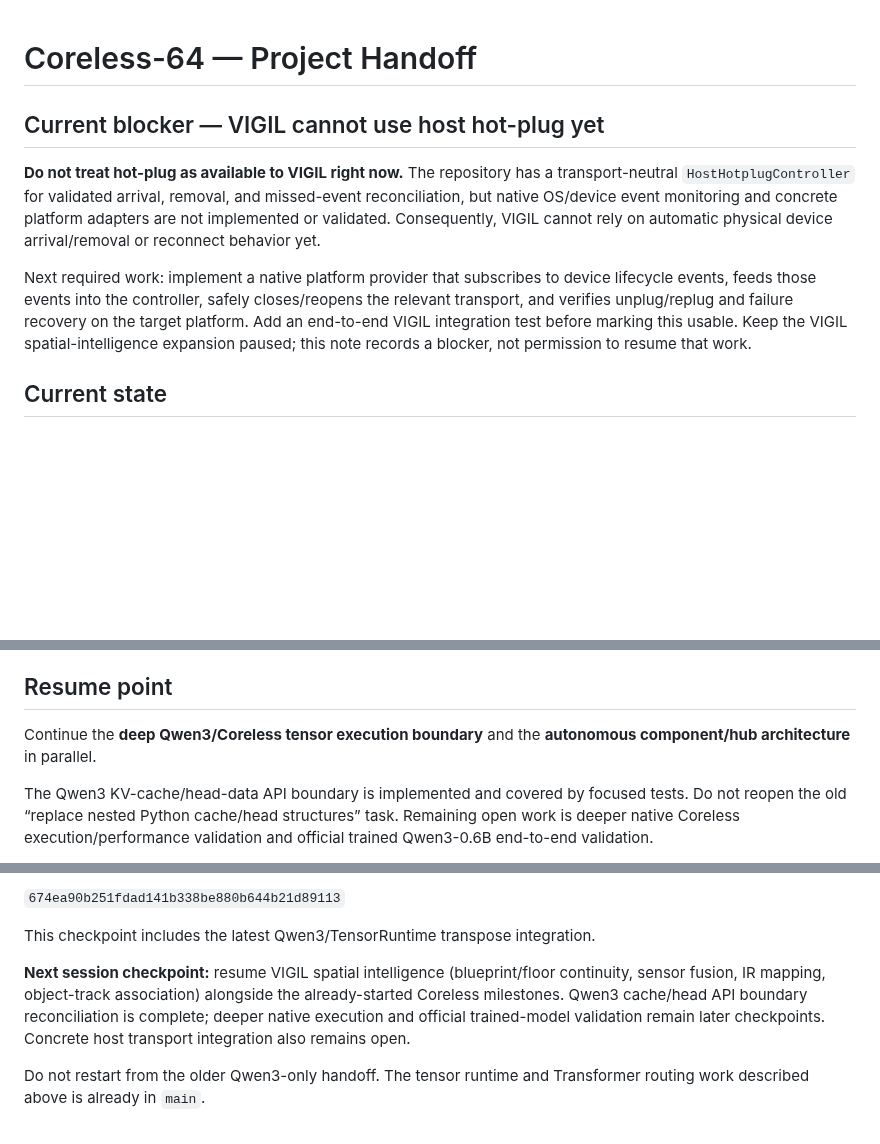
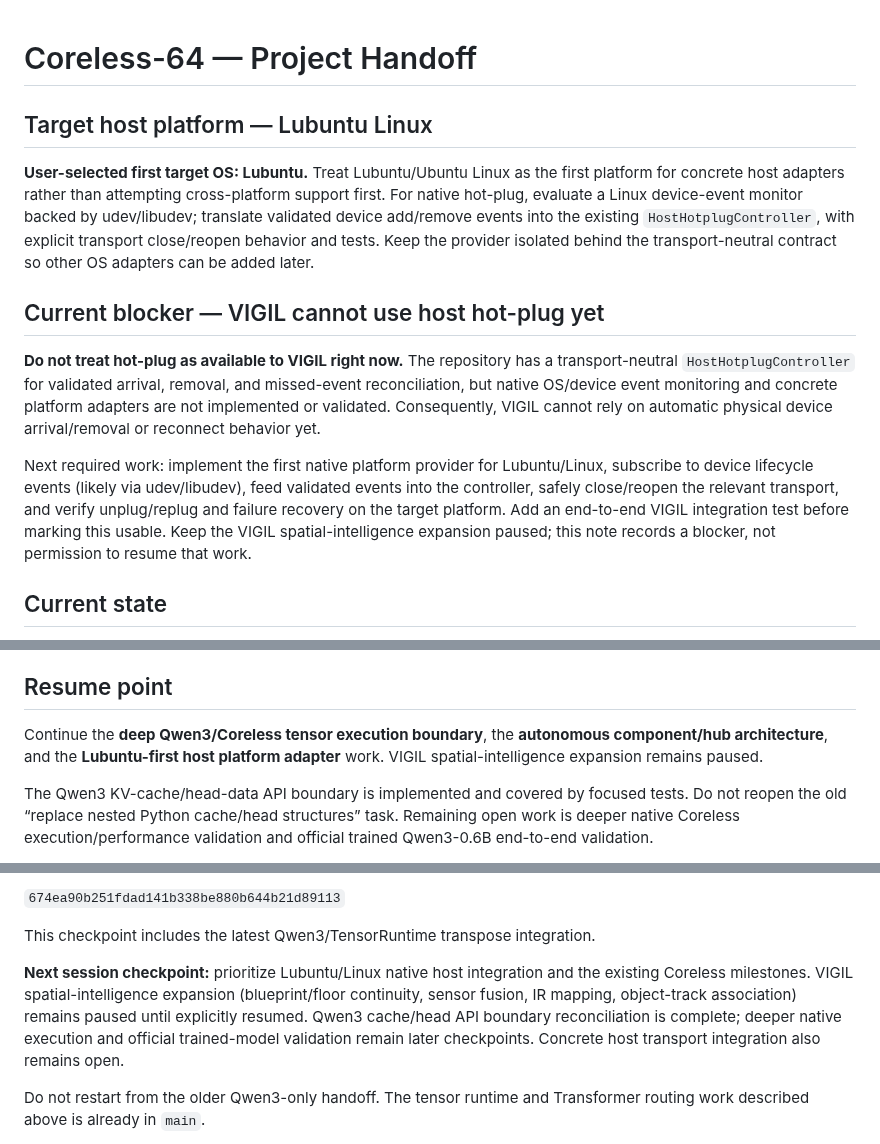
Before and after one commit to buccees/Coreless-64, a Markdown page: HANDOFF.md, 3 parts joined by grey strips. Drawn GitHub-style; blank space fills up the shorter version.

Commit message:
Set Lubuntu as initial host platform target

```diff
--- a/HANDOFF.md
+++ b/HANDOFF.md
@@ -1,10 +1,14 @@
 # Coreless-64 — Project Handoff
+
+## Target host platform — Lubuntu Linux
+
+**User-selected first target OS: Lubuntu.** Treat Lubuntu/Ubuntu Linux as the first platform for concrete host adapters rather than attempting cross-platform support first. For native hot-plug, evaluate a Linux device-event monitor backed by udev/libudev; translate validated device add/remove events into the existing `HostHotplugController`, with explicit transport close/reopen behavior and tests. Keep the provider isolated behind the transport-neutral contract so other OS adapters can be added later.
 
 ## Current blocker — VIGIL cannot use host hot-plug yet
 
 **Do not treat hot-plug as available to VIGIL right now.** The repository has a transport-neutral `HostHotplugController` for validated arrival, removal, and missed-event reconciliation, but native OS/device event monitoring and concrete platform adapters are not implemented or validated. Consequently, VIGIL cannot rely on automatic physical device arrival/removal or reconnect behavior yet.
 
-Next required work: implement a native platform provider that subscribes to device lifecycle events, feeds those events into the controller, safely closes/reopens the relevant transport, and verifies unplug/replug and failure recovery on the target platform. Add an end-to-end VIGIL integration test before marking this usable. Keep the VIGIL spatial-intelligence expansion paused; this note records a blocker, not permission to resume that work.
+Next required work: implement the first native platform provider for Lubuntu/Linux, subscribe to device lifecycle events (likely via udev/libudev), feed validated events into the controller, safely close/reopen the relevant transport, and verify unplug/replug and failure recovery on the target platform. Add an end-to-end VIGIL integration test before marking this usable. Keep the VIGIL spatial-intelligence expansion paused; this note records a blocker, not permission to resume that work.
 
 ## Current state
 
@@ -347,7 +351,7 @@ Perform a final cross-layer audit covering:
 
 ## Resume point
 
-Continue the **deep Qwen3/Coreless tensor execution boundary** and the **autonomous component/hub architecture** in parallel.
+Continue the **deep Qwen3/Coreless tensor execution boundary**, the **autonomous component/hub architecture**, and the **Lubuntu-first host platform adapter** work. VIGIL spatial-intelligence expansion remains paused.
 
 The Qwen3 KV-cache/head-data API boundary is implemented and covered by focused tests. Do not reopen the old “replace nested Python cache/head structures” task. Remaining open work is deeper native Coreless execution/performance validation and official trained Qwen3-0.6B end-to-end validation.
 
@@ -361,7 +365,7 @@ Latest repository head:
 
 This checkpoint includes the latest Qwen3/TensorRuntime transpose integration.
 
-**Next session checkpoint:** resume VIGIL spatial intelligence (blueprint/floor continuity, sensor fusion, IR mapping, object-track association) alongside the already-started Coreless milestones. Qwen3 cache/head API boundary reconciliation is complete; deeper native execution and official trained-model validation remain later checkpoints. Concrete host transport integration also remains open.
+**Next session checkpoint:** prioritize Lubuntu/Linux native host integration and the existing Coreless milestones. VIGIL spatial-intelligence expansion (blueprint/floor continuity, sensor fusion, IR mapping, object-track association) remains paused until explicitly resumed. Qwen3 cache/head API boundary reconciliation is complete; deeper native execution and official trained-model validation remain later checkpoints. Concrete host transport integration also remains open.
 
 Do not restart from the older Qwen3-only handoff. The tensor runtime and Transformer routing work described above is already in `main`.
 
```
